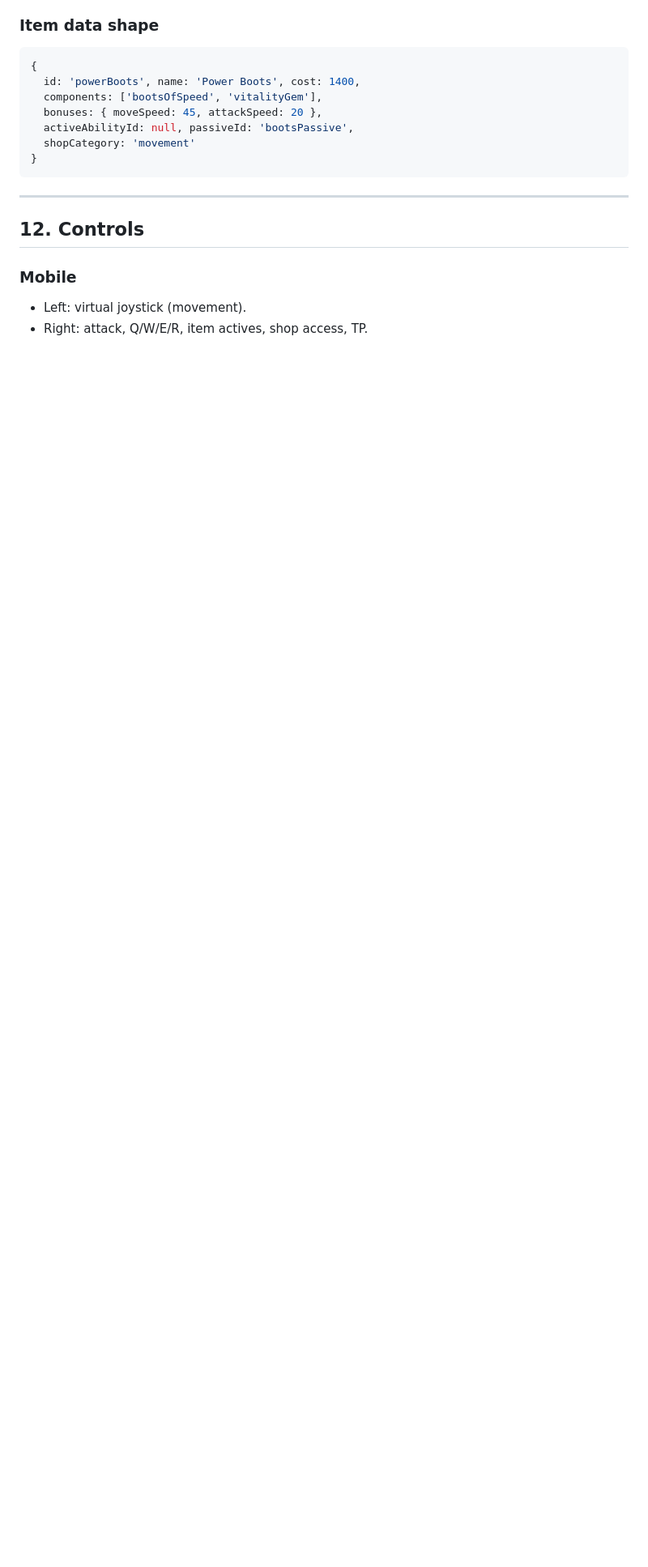
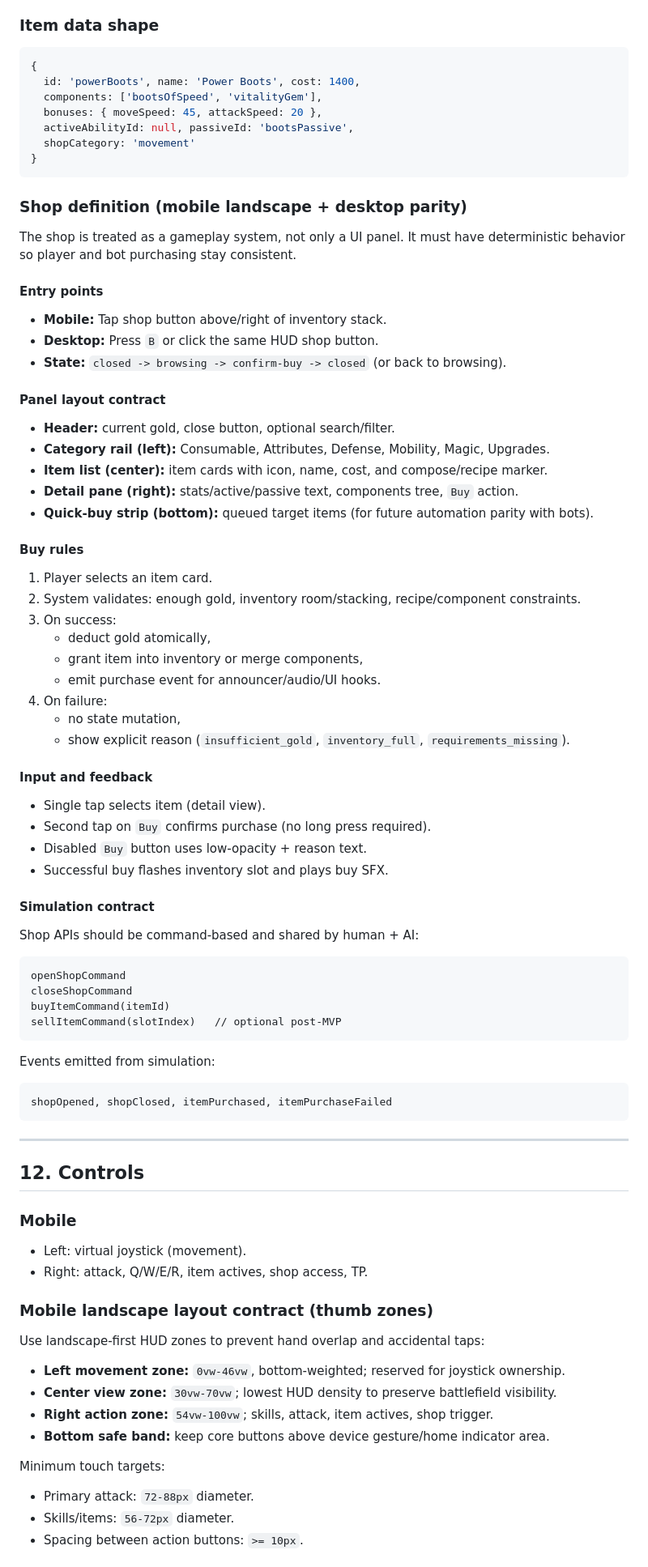
Before and after one commit to hoanganh25991/dota-1-like, a Markdown page: docs/plan.md, the part around one of its changes. Shown at 81% size. Rendered like a GitHub page; blank space fills up the shorter version.

Commit message:
docs: define mobile gameplay controls and shop contracts (#1)
Co-authored-by: Cursor Agent <cursoragent@cursor.com>

````diff
--- a/docs/plan.md
+++ b/docs/plan.md
@@ -287,6 +287,60 @@ Coverage: movement, mana, survivability, damage, mobility active, offensive acti
 }
 ```
 
+### Shop definition (mobile landscape + desktop parity)
+
+The shop is treated as a gameplay system, not only a UI panel. It must have deterministic behavior so player and bot purchasing stay consistent.
+
+#### Entry points
+
+- **Mobile:** Tap shop button above/right of inventory stack.
+- **Desktop:** Press `B` or click the same HUD shop button.
+- **State:** `closed -> browsing -> confirm-buy -> closed` (or back to browsing).
+
+#### Panel layout contract
+
+- **Header:** current gold, close button, optional search/filter.
+- **Category rail (left):** Consumable, Attributes, Defense, Mobility, Magic, Upgrades.
+- **Item list (center):** item cards with icon, name, cost, and compose/recipe marker.
+- **Detail pane (right):** stats/active/passive text, components tree, `Buy` action.
+- **Quick-buy strip (bottom):** queued target items (for future automation parity with bots).
+
+#### Buy rules
+
+1. Player selects an item card.
+2. System validates: enough gold, inventory room/stacking, recipe/component constraints.
+3. On success:
+   - deduct gold atomically,
+   - grant item into inventory or merge components,
+   - emit purchase event for announcer/audio/UI hooks.
+4. On failure:
+   - no state mutation,
+   - show explicit reason (`insufficient_gold`, `inventory_full`, `requirements_missing`).
+
+#### Input and feedback
+
+- Single tap selects item (detail view).
+- Second tap on `Buy` confirms purchase (no long press required).
+- Disabled `Buy` button uses low-opacity + reason text.
+- Successful buy flashes inventory slot and plays buy SFX.
+
+#### Simulation contract
+
+Shop APIs should be command-based and shared by human + AI:
+
+```text
+openShopCommand
+closeShopCommand
+buyItemCommand(itemId)
+sellItemCommand(slotIndex)   // optional post-MVP
+```
+
+Events emitted from simulation:
+
+```text
+shopOpened, shopClosed, itemPurchased, itemPurchaseFailed
+```
+
 ---
 
 ## 12. Controls
@@ -296,3 +350,18 @@ Coverage: movement, mana, survivability, damage, mobility active, offensive acti
 - Left: virtual joystick (movement).
 - Right: attack, Q/W/E/R, item actives, shop access, TP.
 
+### Mobile landscape layout contract (thumb zones)
+
+Use landscape-first HUD zones to prevent hand overlap and accidental taps:
+
+- **Left movement zone:** `0vw-46vw`, bottom-weighted; reserved for joystick ownership.
+- **Center view zone:** `30vw-70vw`; lowest HUD density to preserve battlefield visibility.
+- **Right action zone:** `54vw-100vw`; skills, attack, item actives, shop trigger.
+- **Bottom safe band:** keep core buttons above device gesture/home indicator area.
+
+Minimum touch targets:
+
+- Primary attack: `72-88px` diameter.
+- Skills/items: `56-72px` diameter.
+- Spacing between action buttons: `>= 10px`.
+
````
Also changed, not shown: other parts of docs/plan.md (+43 -0 lines), docs/index.md (+1 -0 lines).
